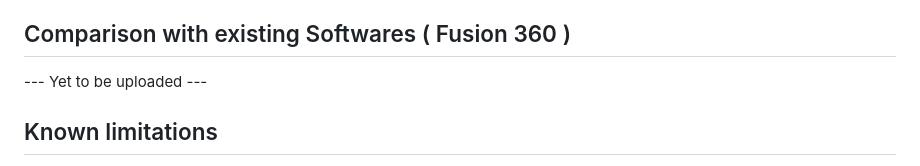
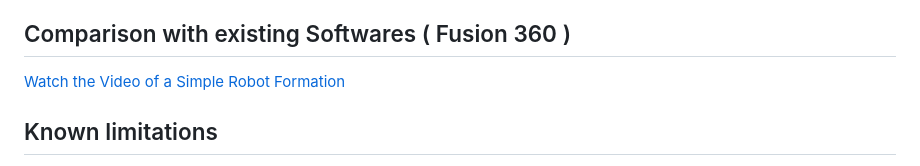
Before and after one commit to DevashishHarsh/RoboSnap, a Markdown page: README.md, the part around the change. GitHub-like rendering.

```diff
--- a/README.md
+++ b/README.md
@@ -17,7 +17,7 @@ RoboSnap provides a visual, low-friction path from CAD parts to a simulation-rea
 URDF (Unified Robot Description Format) is an XML-based format widely used in the ROS (Robot Operating System) ecosystem to describe a robot’s physical structure: links (rigid bodies), joints (how bodies are connected and allowed to move), visual geometry for rendering, and inertial parameters used for simulation. A correct URDF lets simulation tools and controllers understand the robot’s kinematics, dynamics, and appearance so you can visualize, test, and run algorithms against a virtual model.
 
 ## Comparison with existing Softwares ( Fusion 360 )
---- Yet to be uploaded ---
+[Watch the Video of a Simple Robot Formation](/static/images/Fusion_RoboSnap.mp4)
 
 ## Known limitations
 1. Approximate inertial values: current inertial entries are conservative placeholders; for high-fidelity dynamics you should replace these with CAD-derived inertia.
```
